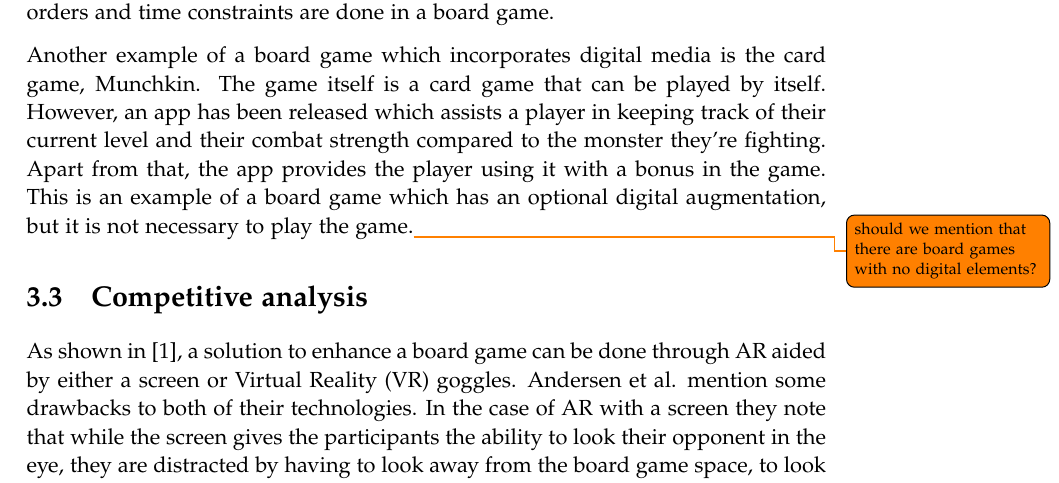
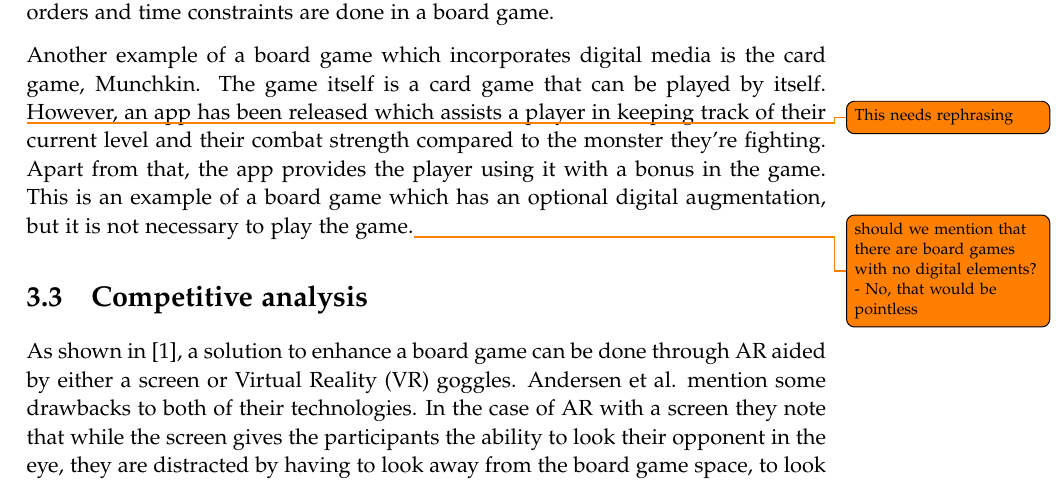
Before and after one commit to kaas-/mta15341-report, a LaTeX thesis (master.tex, which reads sections/BackgroundResearch.tex): part of page 15 of 35, cut so that both start at the same text. Compiled offline with pdfLaTeX.

Commit message:
Added some notes

```diff
--- a/sections/BackgroundResearch.tex
+++ b/sections/BackgroundResearch.tex
@@ -25,7 +25,7 @@ Apart from previous scientific work, commercial board games have been released,
 
 There are also board games which integrate phone or tablet applications into the gameplay. One such game is XCOM: The Board Game, which simulates an alien attack the players then have to repel. The game has a physical game board, cards and pieces, but also a companion app, which can be downloaded to a desktop computer or mobile device. The app is required in order to play the game. It tracks the time each player has to do certain tasks, as well as what actions the aliens will take. The game therefore still looks like a normal board game, but it has a built-in augmentation in the form of the app, which changes the way turn/task orders and time constraints are done in a board game.
 
-Another example of a board game which incorporates digital media is the card game, Munchkin. The game itself is a card game that can be played by itself. However, an app has been released which assists a player in keeping track of their current level and their combat strength compared to the monster they're fighting. Apart from that, the app provides the player using it with a bonus in the game. This is an example of a board game which has an optional digital augmentation, but it is not necessary to play the game.\todo{should we mention that there are board games with no digital elements?}
+Another example of a board game which incorporates digital media is the card game, Munchkin. The game itself is a card game that can be played by itself. \todo{This needs rephrasing} However, an app has been released which assists a player in keeping track of their current level and their combat strength compared to the monster they're fighting. Apart from that, the app provides the player using it with a bonus in the game. This is an example of a board game which has an optional digital augmentation, but it is not necessary to play the game.\todo{should we mention that there are board games with no digital elements? - No, that would be pointless}
 
 \section{Competitive analysis}
 As shown in \citep{andersen_designing_2004}, a solution to enhance a board game can be done through AR aided by either a screen or Virtual Reality (VR) goggles. Andersen et al. mention some drawbacks to both of their technologies. In the case of AR with a screen they note that while the screen gives the participants the ability to look their opponent in the eye, they are distracted by having to look away from the board game space, to look at the screen displaying the figures. Regarding the VR, they note that participants liked the ability to pick up a game piece and explore all sides of the 3D model through the goggles. The problem, as can be seen in Figure \ref{fig:andersen}, could be that the goggles take away from the non-verbal communication that board games tend to foster.
```
